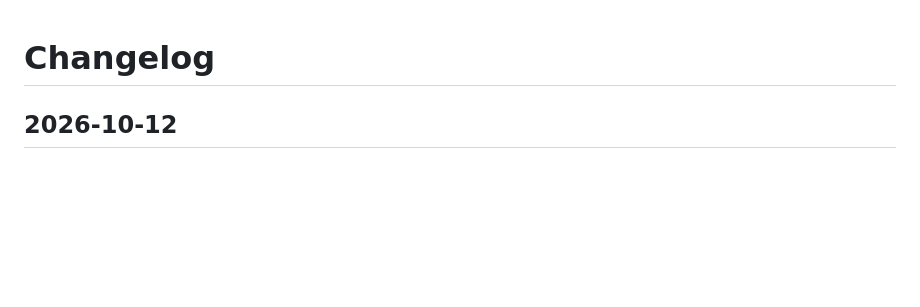
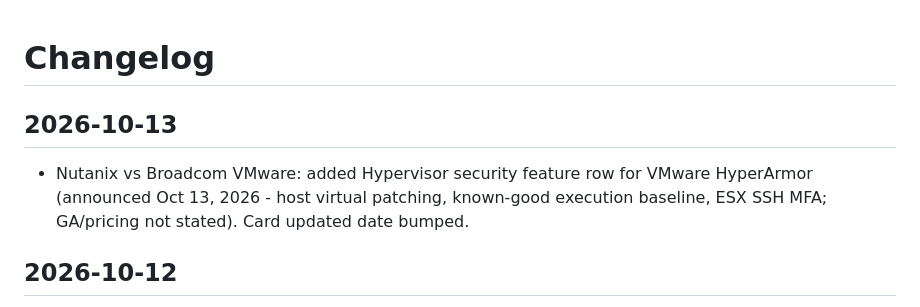
Before and after one commit to scribnetai/battlecards, a Markdown page: CHANGELOG.md, the part around the change. Rendered like a GitHub page; blank space fills up the shorter version.

Commit message:
Changelog 2026-10-13

```diff
--- a/CHANGELOG.md
+++ b/CHANGELOG.md
@@ -1,4 +1,7 @@
 # Changelog
+
+## 2026-10-13
+- Nutanix vs Broadcom VMware: added Hypervisor security feature row for VMware HyperArmor (announced Oct 13, 2026 - host virtual patching, known-good execution baseline, ESX SSH MFA; GA/pricing not stated). Card updated date bumped.
 
 ## 2026-10-12
 - Cohesity vs Rubrik: added "AI code-security red-teaming" row (Code Guardian, private preview).
```
